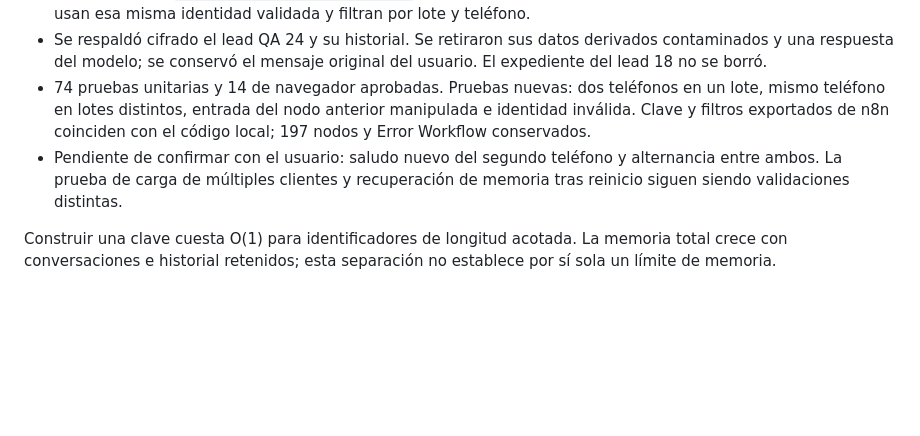
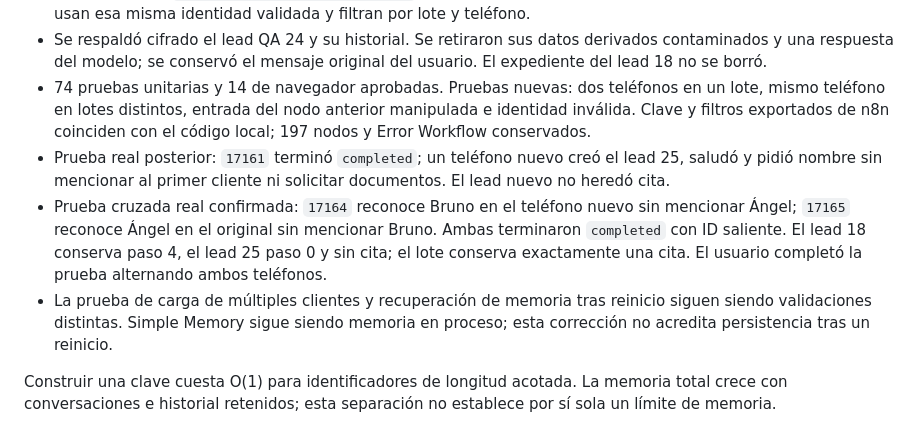
Before and after one commit to rizoa1333-dotcom/dashboard-lote-autos, a Markdown page: QA-VALIDACION.md, the part around the change. Drawn GitHub-style; blank space fills up the shorter version.

Commit message:
Documenta prueba cruzada real de aislamiento de conversaciones

```diff
--- a/QA-VALIDACION.md
+++ b/QA-VALIDACION.md
@@ -7,7 +7,9 @@
 - La nueva clave `velodrive:v2:<lote>:<telefono>` no reutiliza la memoria anterior. Historial y búsqueda de lead usan esa misma identidad validada y filtran por lote y teléfono.
 - Se respaldó cifrado el lead QA 24 y su historial. Se retiraron sus datos derivados contaminados y una respuesta del modelo; se conservó el mensaje original del usuario. El expediente del lead 18 no se borró.
 - 74 pruebas unitarias y 14 de navegador aprobadas. Pruebas nuevas: dos teléfonos en un lote, mismo teléfono en lotes distintos, entrada del nodo anterior manipulada e identidad inválida. Clave y filtros exportados de n8n coinciden con el código local; 197 nodos y Error Workflow conservados.
-- Pendiente de confirmar con el usuario: saludo nuevo del segundo teléfono y alternancia entre ambos. La prueba de carga de múltiples clientes y recuperación de memoria tras reinicio siguen siendo validaciones distintas.
+- Prueba real posterior: `17161` terminó `completed`; un teléfono nuevo creó el lead 25, saludó y pidió nombre sin mencionar al primer cliente ni solicitar documentos. El lead nuevo no heredó cita.
+- Prueba cruzada real confirmada: `17164` reconoce Bruno en el teléfono nuevo sin mencionar Ángel; `17165` reconoce Ángel en el original sin mencionar Bruno. Ambas terminaron `completed` con ID saliente. El lead 18 conserva paso 4, el lead 25 paso 0 y sin cita; el lote conserva exactamente una cita. El usuario completó la prueba alternando ambos teléfonos.
+- La prueba de carga de múltiples clientes y recuperación de memoria tras reinicio siguen siendo validaciones distintas. Simple Memory sigue siendo memoria en proceso; esta corrección no acredita persistencia tras un reinicio.
 
 Construir una clave cuesta O(1) para identificadores de longitud acotada. La memoria total crece con conversaciones e historial retenidos; esta separación no establece por sí sola un límite de memoria.
 
```
